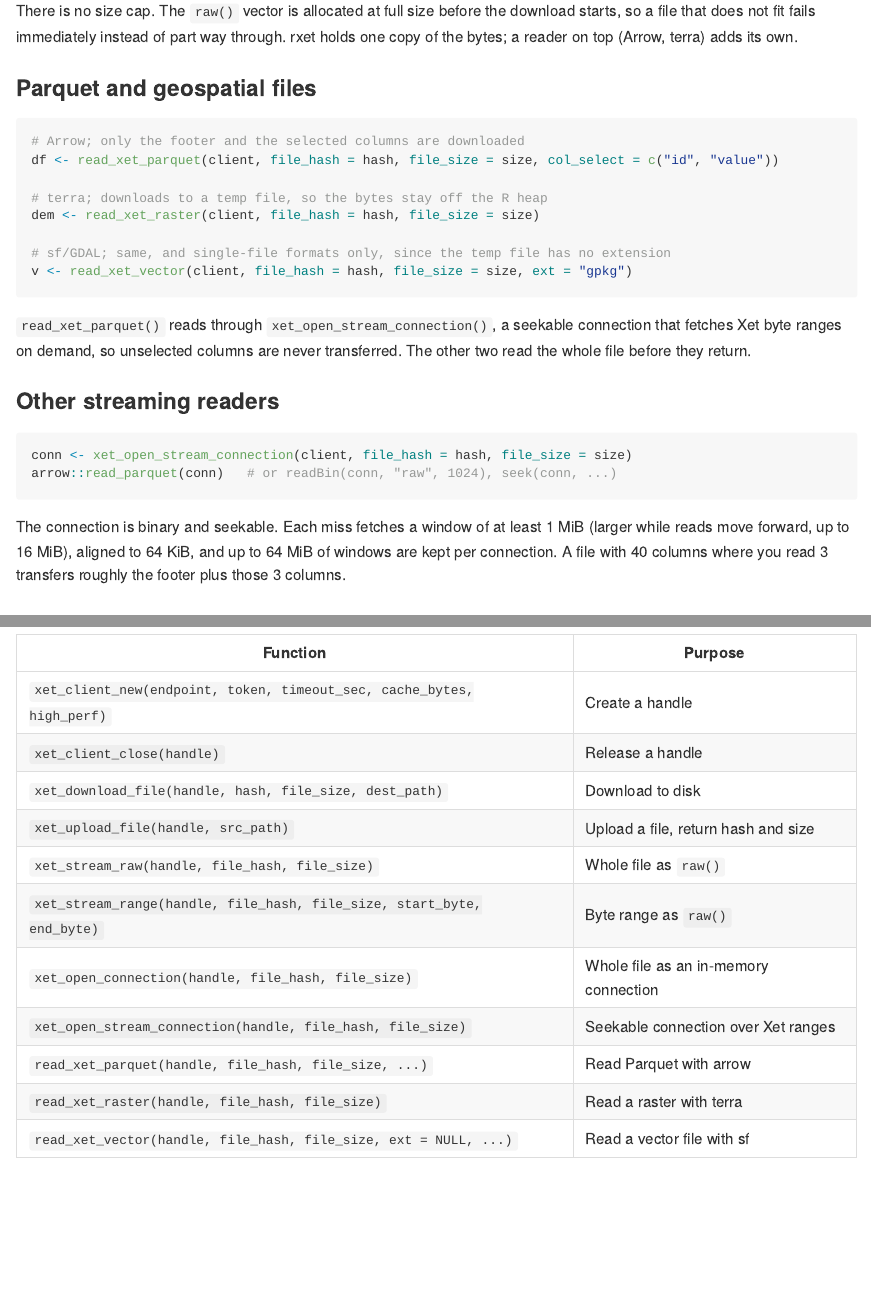
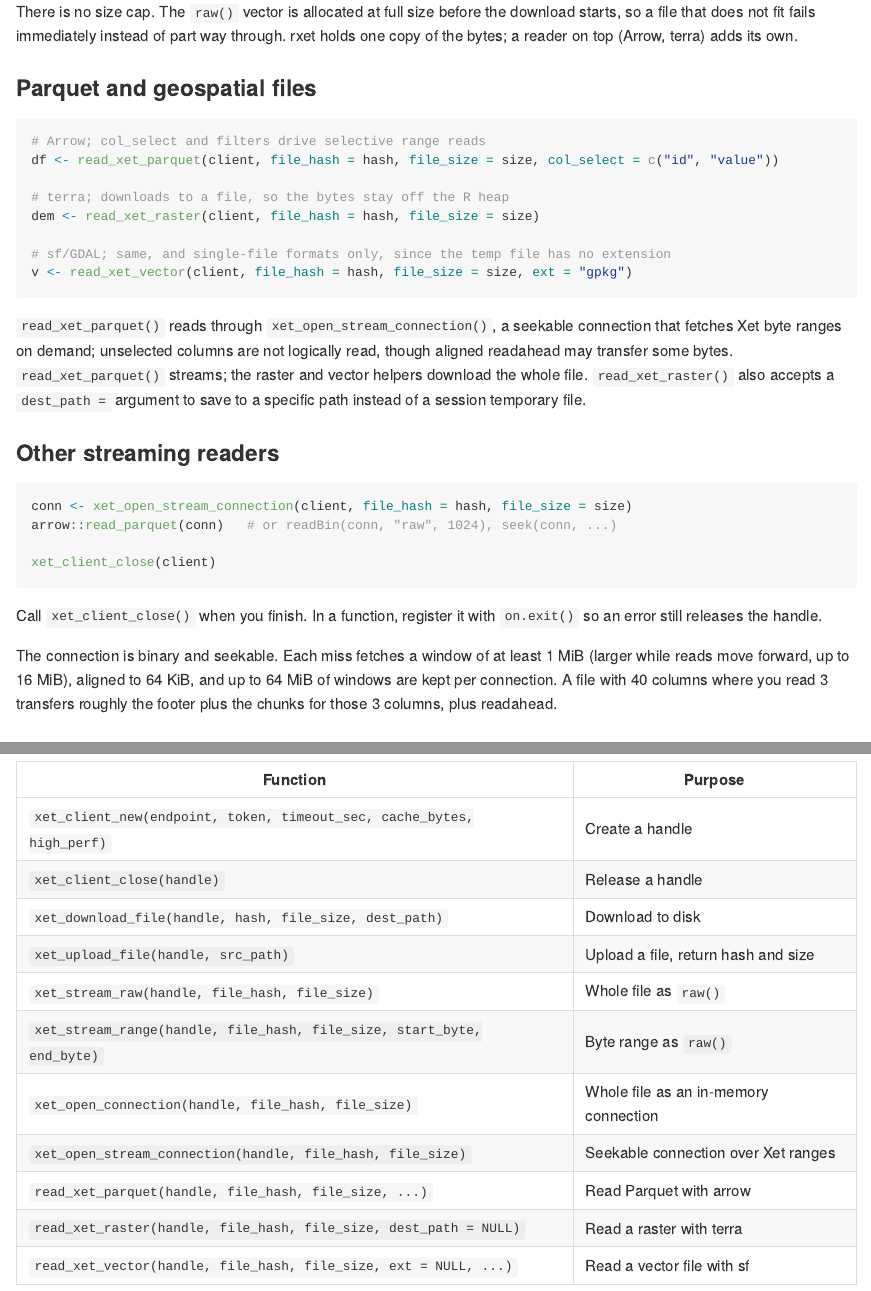
Before and after one commit to brownag/rxet, an R Markdown document (README.Rmd): the page in a window 1100 px wide, from 1510 px down before the commit and from 1430 px down after it, so that both start at the same text, and a second part further down, joined at a grey line. Rendered offline with R 4.5, knitr and Pandoc, with nearby package versions.

Commit message:
docs(readme): update client lifecycle examples, parquet readahead claims, and API tables

````diff
--- a/NEWS.md
+++ b/NEWS.md
@@ -3,6 +3,8 @@
 - The package now requires R >= 4.3.0 (`Depends`), because the streaming
   connection uses `R_new_custom_connection()`. The R-side version guard and the
   pre-4.3 C stub are removed.
+- `read_xet_raster()` gains an optional `dest_path` argument and preserves the
+  downloaded file so `terra` lazy reads remain valid after the function returns.
 
 # rxet 0.3.0
 
--- a/README.Rmd
+++ b/README.Rmd
@@ -77,26 +73,30 @@
 ### Parquet and geospatial files
 
 ```r
-# Arrow; only the footer and the selected columns are downloaded
+# Arrow; col_select and filters drive selective range reads
 df <- read_xet_parquet(client, file_hash = hash, file_size = size, col_select = c("id", "value"))
 
-# terra; downloads to a temp file, so the bytes stay off the R heap
+# terra; downloads to a file, so the bytes stay off the R heap
 dem <- read_xet_raster(client, file_hash = hash, file_size = size)
 
 # sf/GDAL; same, and single-file formats only, since the temp file has no extension
 v <- read_xet_vector(client, file_hash = hash, file_size = size, ext = "gpkg")
 ```
 
-`read_xet_parquet()` reads through `xet_open_stream_connection()`, a seekable connection that fetches Xet byte ranges on demand, so unselected columns are never transferred. The other two read the whole file before they return.
+`read_xet_parquet()` reads through `xet_open_stream_connection()`, a seekable connection that fetches Xet byte ranges on demand; unselected columns are not logically read, though aligned readahead may transfer some bytes. `read_xet_parquet()` streams; the raster and vector helpers download the whole file. `read_xet_raster()` also accepts a `dest_path = ` argument to save to a specific path instead of a session temporary file.
 
 ### Other streaming readers
 
 ```r
 conn <- xet_open_stream_connection(client, file_hash = hash, file_size = size)
 arrow::read_parquet(conn)   # or readBin(conn, "raw", 1024), seek(conn, ...)
+
+xet_client_close(client)
 ```
 
-The connection is binary and seekable. Each miss fetches a window of at least 1 MiB (larger while reads move forward, up to 16 MiB), aligned to 64 KiB, and up to 64 MiB of windows are kept per connection. A file with 40 columns where you read 3 transfers roughly the footer plus those 3 columns.
+Call `xet_client_close()` when you finish. In a function, register it with `on.exit()` so an error still releases the handle.
+
+The connection is binary and seekable. Each miss fetches a window of at least 1 MiB (larger while reads move forward, up to 16 MiB), aligned to 64 KiB, and up to 64 MiB of windows are kept per connection. A file with 40 columns where you read 3 transfers roughly the footer plus the chunks for those 3 columns, plus readahead.
 
 ## Configuration
 
@@ -134,7 +134,7 @@
 | `xet_open_connection(handle, file_hash, file_size)` | Whole file as an in-memory connection |
 | `xet_open_stream_connection(handle, file_hash, file_size)` | Seekable connection over Xet ranges |
 | `read_xet_parquet(handle, file_hash, file_size, ...)` | Read Parquet with arrow |
-| `read_xet_raster(handle, file_hash, file_size)` | Read a raster with terra |
+| `read_xet_raster(handle, file_hash, file_size, dest_path = NULL)` | Read a raster with terra |
 | `read_xet_vector(handle, file_hash, file_size, ext = NULL, ...)` | Read a vector file with sf |
 
 `xet_client_new()` and `xet_client_close()` are Supported. The other nine are Experimental; see the support status section.
````
Also changed, not shown: README.md, README.Rmd (4 more changed lines).
